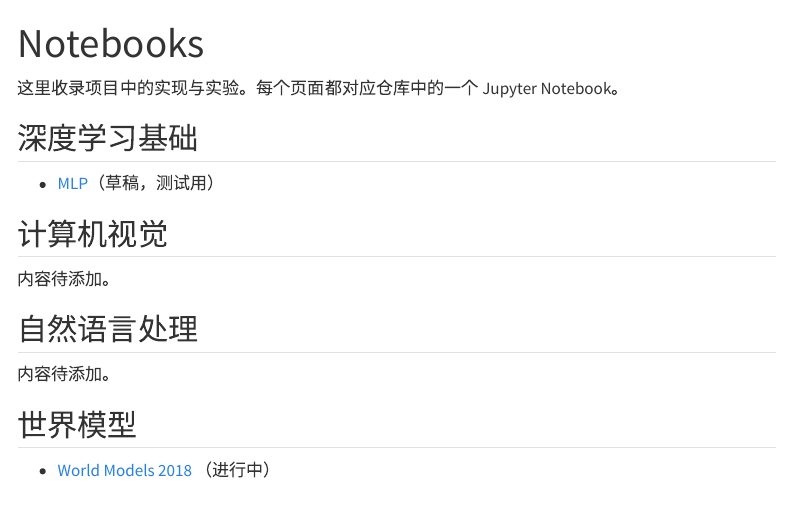
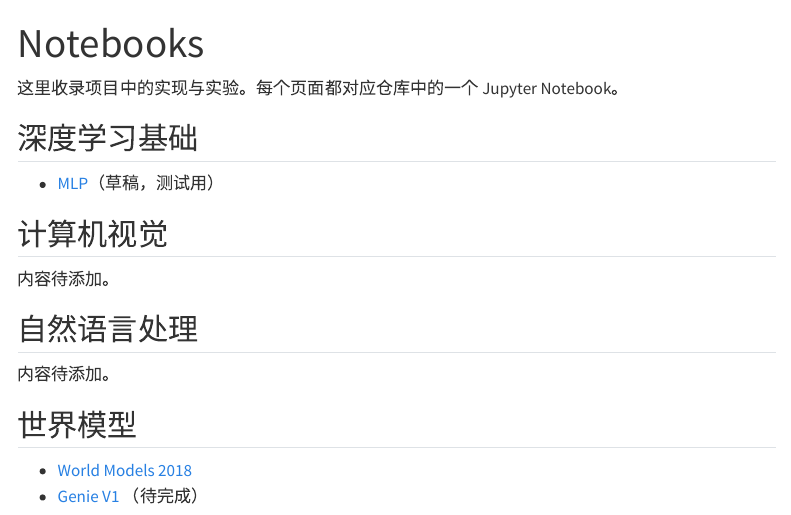
Before and after one commit to Nonepf/deeplearning-minimum, a Quarto document (notebooks/index.qmd): the page in a window 1100 px wide, from its top. Rendered offline with R 4.5, knitr and Pandoc in place of Quarto, with nearby package versions; menus at the side of the page are left out.

Commit message:
world model(2018) finished!

```diff
--- a/notebooks/index.qmd
+++ b/notebooks/index.qmd
@@ -18,4 +18,5 @@ title: Notebooks
 
 ## 世界模型
 
-- [World Models 2018](world-models/world-models-2018.ipynb) （进行中）
+- [World Models 2018](world-models/world-models-2018.ipynb)
+- [Genie V1](world-models/genie-v1.ipynb) （待完成）
```
Also changed, not shown: notebooks/world-models/assets/car_demo.gif (added), 2 other files.
